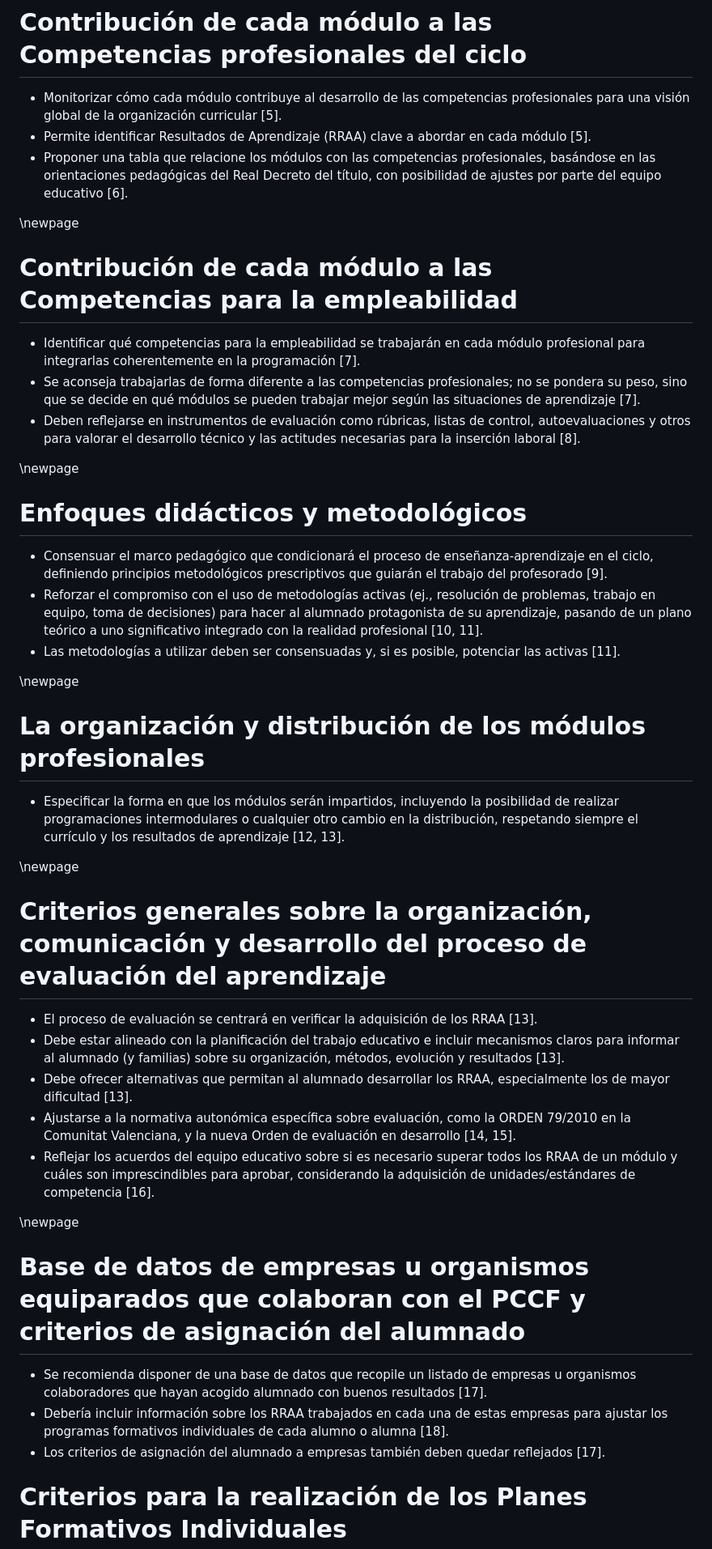
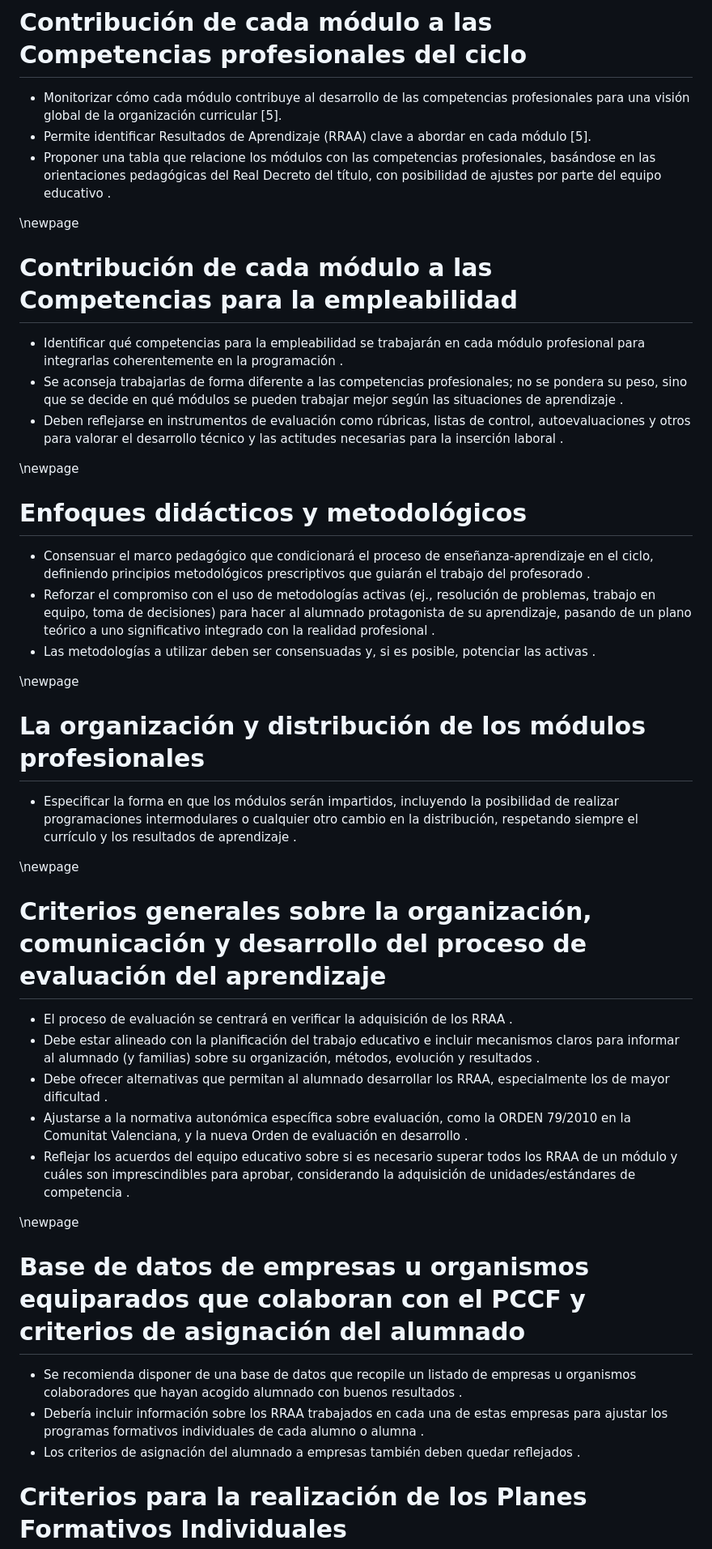
Before and after one commit to aberlanastic/PCCF-SMX, a Markdown page: src/PCCF_99_TODO.md, the part around one of its changes. Shown at 81% size. Rendered like a GitHub page.

```diff
--- a/src/PCCF_99_TODO.md
+++ b/src/PCCF_99_TODO.md
@@ -3,45 +3,45 @@
 # Contribución de cada módulo a las Competencias profesionales del ciclo
 *   Monitorizar cómo cada módulo contribuye al desarrollo de las competencias profesionales para una visión global de la organización curricular [5].
 *   Permite identificar Resultados de Aprendizaje (RRAA) clave a abordar en cada módulo [5].
-*   Proponer una tabla que relacione los módulos con las competencias profesionales, basándose en las orientaciones pedagógicas del Real Decreto del título, con posibilidad de ajustes por parte del equipo educativo [6].
+*   Proponer una tabla que relacione los módulos con las competencias profesionales, basándose en las orientaciones pedagógicas del Real Decreto del título, con posibilidad de ajustes por parte del equipo educativo .
 
 \newpage
 
 # Contribución de cada módulo a las Competencias para la empleabilidad
-*   Identificar qué competencias para la empleabilidad se trabajarán en cada módulo profesional para integrarlas coherentemente en la programación [7].
-*   Se aconseja trabajarlas de forma diferente a las competencias profesionales; no se pondera su peso, sino que se decide en qué módulos se pueden trabajar mejor según las situaciones de aprendizaje [7].
-*   Deben reflejarse en instrumentos de evaluación como rúbricas, listas de control, autoevaluaciones y otros para valorar el desarrollo técnico y las actitudes necesarias para la inserción laboral [8].
+*   Identificar qué competencias para la empleabilidad se trabajarán en cada módulo profesional para integrarlas coherentemente en la programación .
+*   Se aconseja trabajarlas de forma diferente a las competencias profesionales; no se pondera su peso, sino que se decide en qué módulos se pueden trabajar mejor según las situaciones de aprendizaje .
+*   Deben reflejarse en instrumentos de evaluación como rúbricas, listas de control, autoevaluaciones y otros para valorar el desarrollo técnico y las actitudes necesarias para la inserción laboral .
 
 \newpage
 
 
 # Enfoques didácticos y metodológicos
-*   Consensuar el marco pedagógico que condicionará el proceso de enseñanza-aprendizaje en el ciclo, definiendo principios metodológicos prescriptivos que guiarán el trabajo del profesorado [9].
-*   Reforzar el compromiso con el uso de metodologías activas (ej., resolución de problemas, trabajo en equipo, toma de decisiones) para hacer al alumnado protagonista de su aprendizaje, pasando de un plano teórico a uno significativo integrado con la realidad profesional [10, 11].
-*   Las metodologías a utilizar deben ser consensuadas y, si es posible, potenciar las activas [11].
+*   Consensuar el marco pedagógico que condicionará el proceso de enseñanza-aprendizaje en el ciclo, definiendo principios metodológicos prescriptivos que guiarán el trabajo del profesorado .
+*   Reforzar el compromiso con el uso de metodologías activas (ej., resolución de problemas, trabajo en equipo, toma de decisiones) para hacer al alumnado protagonista de su aprendizaje, pasando de un plano teórico a uno significativo integrado con la realidad profesional .
+*   Las metodologías a utilizar deben ser consensuadas y, si es posible, potenciar las activas .
 
 \newpage
 
 
 # La organización y distribución de los módulos profesionales
-*   Especificar la forma en que los módulos serán impartidos, incluyendo la posibilidad de realizar programaciones intermodulares o cualquier otro cambio en la distribución, respetando siempre el currículo y los resultados de aprendizaje [12, 13].
+*   Especificar la forma en que los módulos serán impartidos, incluyendo la posibilidad de realizar programaciones intermodulares o cualquier otro cambio en la distribución, respetando siempre el currículo y los resultados de aprendizaje .
 
 \newpage
 
 
 # Criterios generales sobre la organización, comunicación y desarrollo del proceso de evaluación del aprendizaje
-*   El proceso de evaluación se centrará en verificar la adquisición de los RRAA [13].
-*   Debe estar alineado con la planificación del trabajo educativo e incluir mecanismos claros para informar al alumnado (y familias) sobre su organización, métodos, evolución y resultados [13].
-*   Debe ofrecer alternativas que permitan al alumnado desarrollar los RRAA, especialmente los de mayor dificultad [13].
-*   Ajustarse a la normativa autonómica específica sobre evaluación, como la ORDEN 79/2010 en la Comunitat Valenciana, y la nueva Orden de evaluación en desarrollo [14, 15].
-*   Reflejar los acuerdos del equipo educativo sobre si es necesario superar todos los RRAA de un módulo y cuáles son imprescindibles para aprobar, considerando la adquisición de unidades/estándares de competencia [16].
+*   El proceso de evaluación se centrará en verificar la adquisición de los RRAA .
+*   Debe estar alineado con la planificación del trabajo educativo e incluir mecanismos claros para informar al alumnado (y familias) sobre su organización, métodos, evolución y resultados .
+*   Debe ofrecer alternativas que permitan al alumnado desarrollar los RRAA, especialmente los de mayor dificultad .
+*   Ajustarse a la normativa autonómica específica sobre evaluación, como la ORDEN 79/2010 en la Comunitat Valenciana, y la nueva Orden de evaluación en desarrollo .
+*   Reflejar los acuerdos del equipo educativo sobre si es necesario superar todos los RRAA de un módulo y cuáles son imprescindibles para aprobar, considerando la adquisición de unidades/estándares de competencia .
 
 \newpage
 
 
 # Base de datos de empresas u organismos equiparados que colaboran con el PCCF y criterios de asignación del alumnado
-*   Se recomienda disponer de una base de datos que recopile un listado de empresas u organismos colaboradores que hayan acogido alumnado con buenos resultados [17].
-*   Debería incluir información sobre los RRAA trabajados en cada una de estas empresas para ajustar los programas formativos individuales de cada alumno o alumna [18].
-*   Los criterios de asignación del alumnado a empresas también deben quedar reflejados [17].
+*   Se recomienda disponer de una base de datos que recopile un listado de empresas u organismos colaboradores que hayan acogido alumnado con buenos resultados .
+*   Debería incluir información sobre los RRAA trabajados en cada una de estas empresas para ajustar los programas formativos individuales de cada alumno o alumna .
+*   Los criterios de asignación del alumnado a empresas también deben quedar reflejados .
 
 # Criterios para la realización de los Planes Formativos Individuales
```
Also changed, not shown: other parts of src/PCCF_99_TODO.md (+24 -24 lines).
